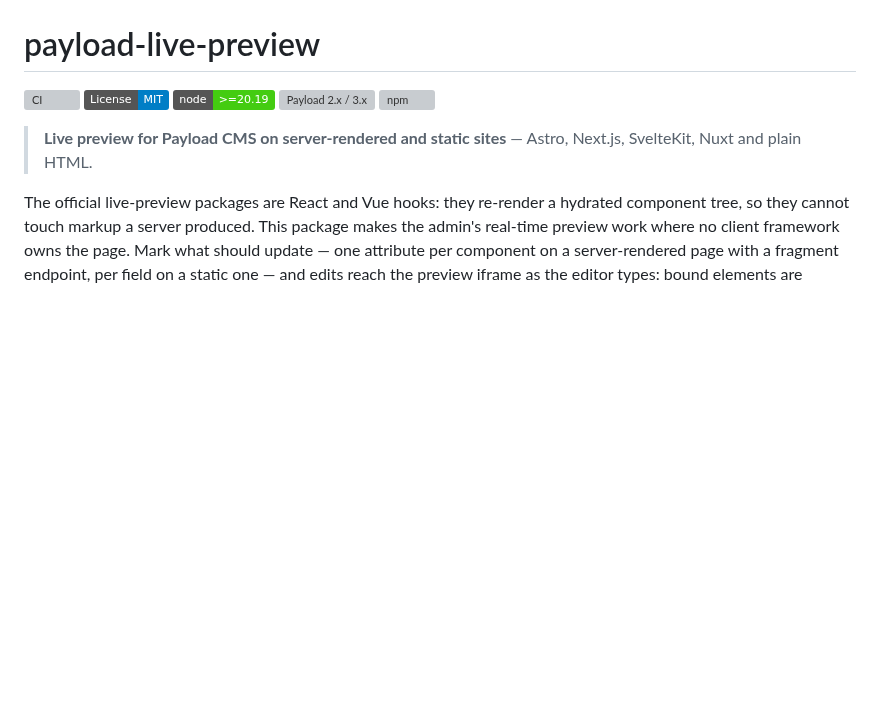
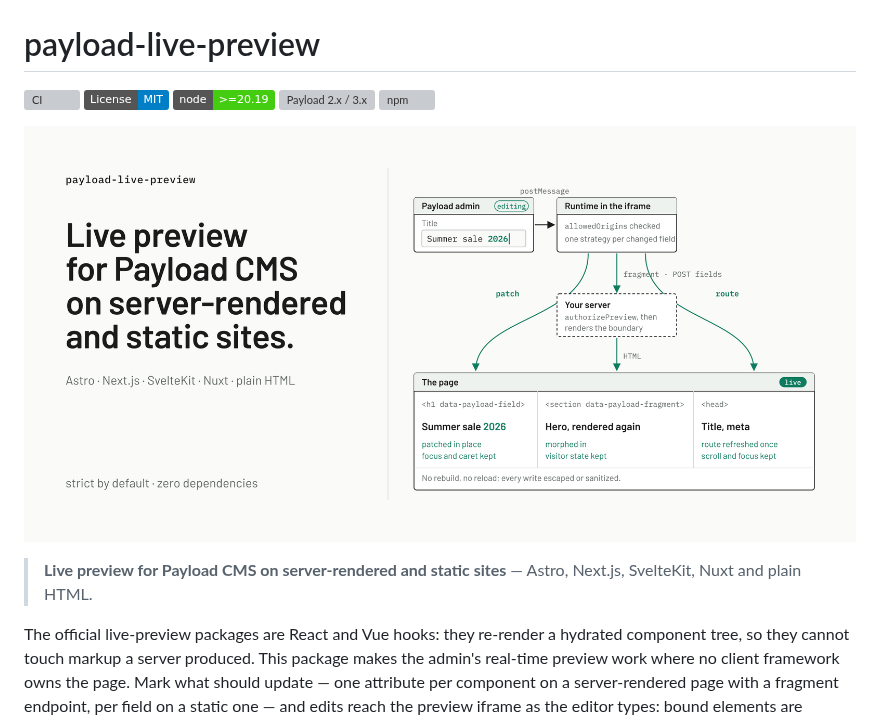
Before and after one commit to relative23/payload-live-preview, a Markdown page: README.md, the part around the change. Drawn GitHub-style; pictures changed too: .github/social-preview.png; badges without logos; blank space fills up the shorter version; grey boxes are pictures that could not be loaded.

Commit message:
docs: the social preview draws the mechanism (#101)
The social preview shows the mechanism: the admin posts every keystroke, the runtime in the iframe checks the origin and picks one strategy per changed field, and the page shows the result patched in place, morphed in from the boundary your server renders behind authorizePreview, or route-refreshed once. SVG with text as paths, editable source beside it, 2x PNG; the README opens with the image.

```diff
--- a/README.md
+++ b/README.md
@@ -5,6 +5,8 @@
 [![Node >= 20.19](https://img.shields.io/badge/node-%3E%3D20.19-brightgreen)](package.json)
 [![Payload 2.x / 3.x](https://img.shields.io/badge/Payload-2.x%20%2F%203.x-black)](https://payloadcms.com)
 [![npm](https://img.shields.io/npm/v/payload-live-preview?color=cb3837&logo=npm)](https://www.npmjs.com/package/payload-live-preview)
+
+![The Payload admin posts every keystroke; the runtime in the preview iframe patches the bound element in place, has your server render a fragment boundary, or refreshes the route](.github/social-preview.png)
 
 > **Live preview for Payload CMS on server-rendered and static sites** — Astro, Next.js, SvelteKit, Nuxt and plain HTML.
 
```
Also changed, not shown: 2 other files.
